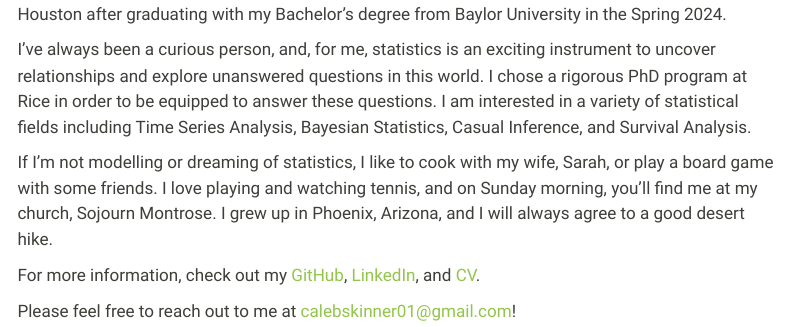
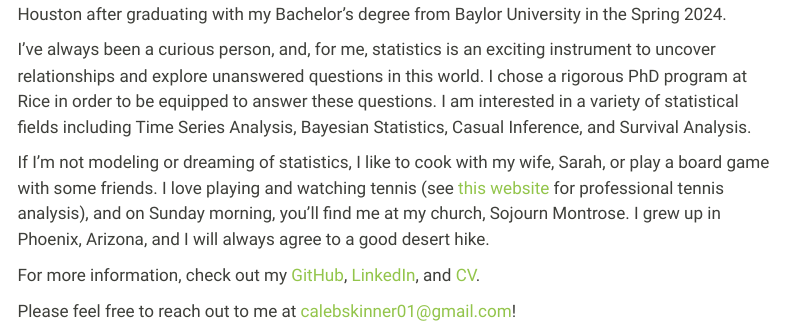
Before and after one commit to CalebSkinner1/Website, a Quarto document (index.qmd): the page in a window 1100 px wide, from 130 px down. Rendered offline with R 4.5, knitr and Pandoc in place of Quarto, with nearby package versions; menus at the side of the page are left out.

Commit message:
add tennis GOAT

```diff
--- a/index.qmd
+++ b/index.qmd
@@ -18,7 +18,7 @@ I've always been a curious person, and, for me, statistics is an exciting instru
 
 :::
 
-If I'm not modelling or dreaming of statistics, I like to cook with my wife, Sarah, or play a board game with some friends. I love playing and watching tennis, and on Sunday morning, you'll find me at my church, Sojourn Montrose. I grew up in Phoenix, Arizona, and I will always agree to a good desert hike.
+If I'm not modeling or dreaming of statistics, I like to cook with my wife, Sarah, or play a board game with some friends. I love playing and watching tennis (see [this website](https://calebskinner1.github.io/Tennis-GOAT/) for professional tennis analysis), and on Sunday morning, you'll find me at my church, Sojourn Montrose. I grew up in Phoenix, Arizona, and I will always agree to a good desert hike.
 
 For more information, check out my [GitHub](https://github.com/CalebSkinner1), [LinkedIn](www.linkedin.com/in/calebskinner1), and [CV](Skinner Curriculum Vitae.pdf).
 
```
Also changed, not shown: .quarto/idx/index.qmd.json, 3 other files.
